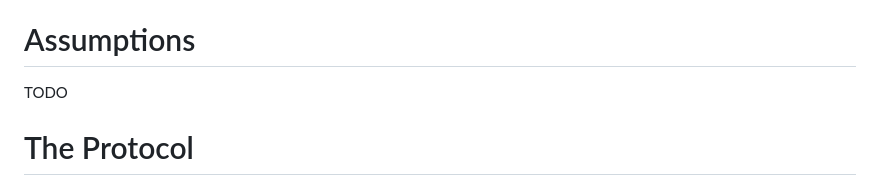
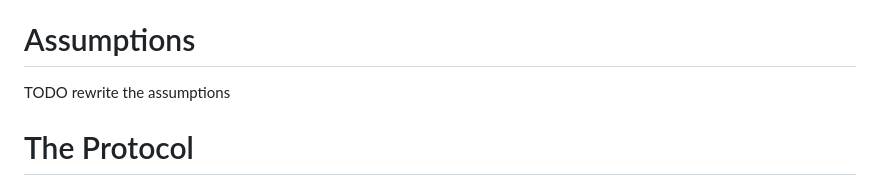
Before and after one commit to ysong02/draft-song-lake-ra, a Markdown page: draft-song-lake-ra.md, the part around the change. GitHub-like rendering.

```diff
--- a/draft-song-lake-ra.md
+++ b/draft-song-lake-ra.md
@@ -99,7 +99,7 @@ It describes how the Attester (EDHOC Initiator) and Relying Party (EDHOC Respond
 
 # Assumptions
 
-TODO
+TODO rewrite the assumptions
 
 # The Protocol
 
```
